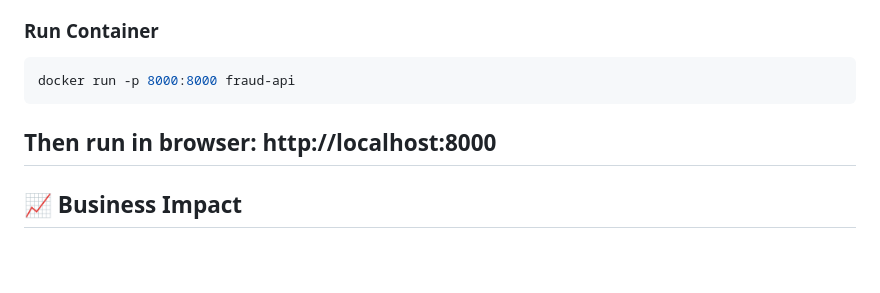
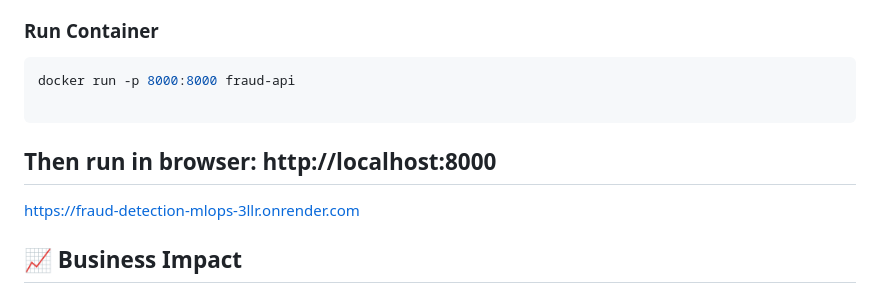
Before and after one commit to KashishPundir/Fraud-Detection-MLOps, a Markdown page: README.md, the part around the change. GitHub-like rendering; blank space fills up the shorter version.

````diff
--- a/README.md
+++ b/README.md
@@ -132,10 +132,13 @@ docker build -t fraud-api .
 
 ```bash
 docker run -p 8000:8000 fraud-api
+
 ```
 
 Then run in browser: http://localhost:8000
 ---
+
+https://fraud-detection-mlops-3llr.onrender.com
 
 ## 📈 Business Impact
 
````
